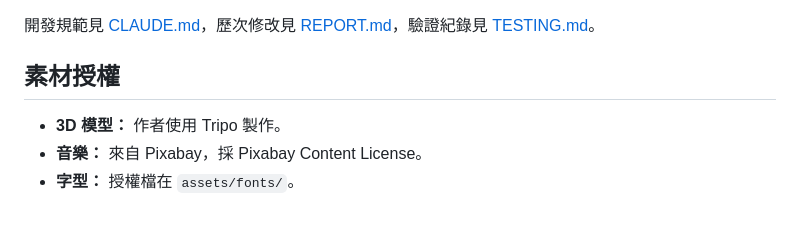
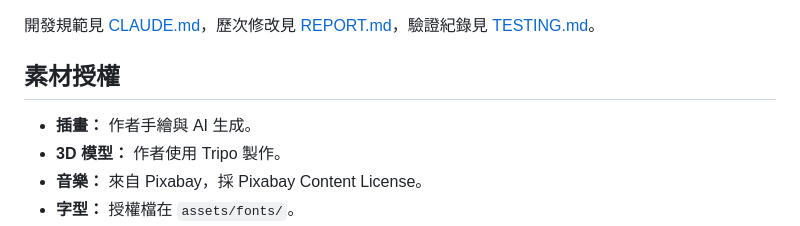
Before and after one commit to en47/ntue-f2e-mid-holy-merry, a Markdown page: README.md, the part around the change. GitHub-like rendering.

Commit message:
README 註明插畫為作者手繪與 AI 生成

```diff
--- a/README.md
+++ b/README.md
@@ -86,6 +86,7 @@ GitHub Pages 從 `main` 分支根目錄發布，push 後約 1 分鐘生效。Fir
 
 ## 素材授權
 
+- **插畫：** 作者手繪與 AI 生成。
 - **3D 模型：** 作者使用 Tripo 製作。
 - **音樂：** 來自 Pixabay，採 Pixabay Content License。
 - **字型：** 授權檔在 `assets/fonts/`。
```
